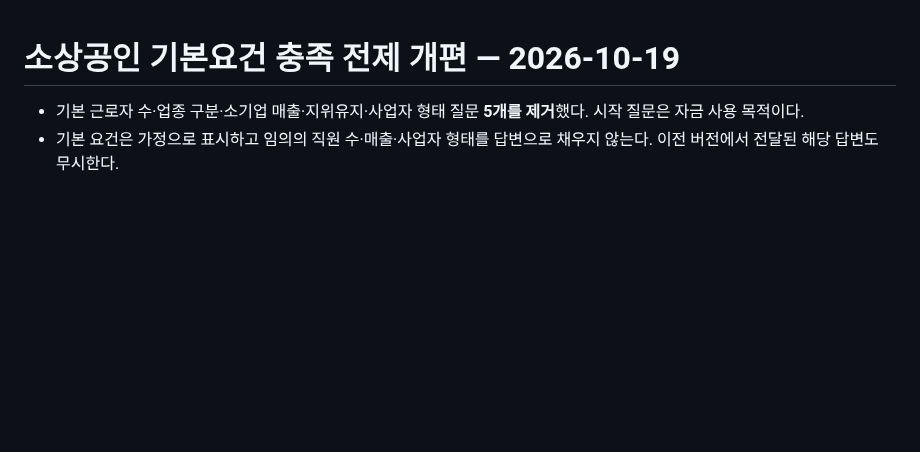
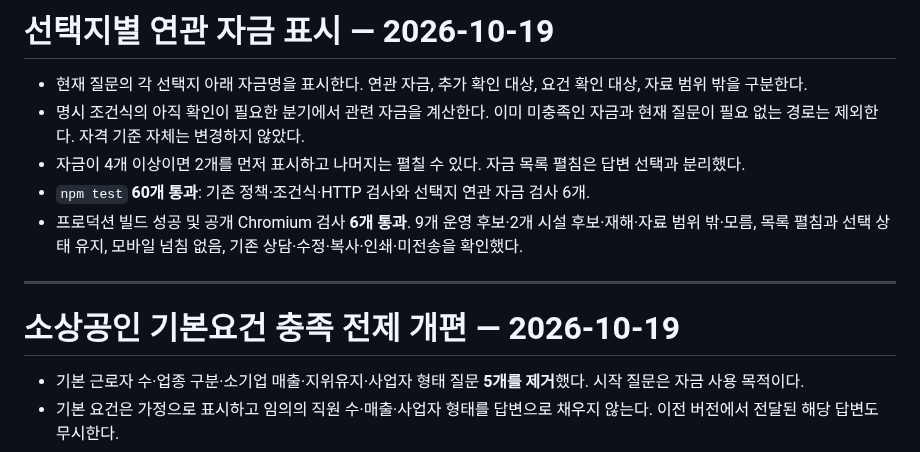
Before and after one commit to pty9945-tech/SEMAS, a Markdown page: docs/validation.md, the part around the change. Rendered like a GitHub page; blank space fills up the shorter version.

```diff
--- a/docs/validation.md
+++ b/docs/validation.md
@@ -1,3 +1,13 @@
+# 선택지별 연관 자금 표시 — 2026-10-19
+
+- 현재 질문의 각 선택지 아래 자금명을 표시한다. 연관 자금, 추가 확인 대상, 요건 확인 대상, 자료 범위 밖을 구분한다.
+- 명시 조건식의 아직 확인이 필요한 분기에서 관련 자금을 계산한다. 이미 미충족인 자금과 현재 질문이 필요 없는 경로는 제외한다. 자격 기준 자체는 변경하지 않았다.
+- 자금이 4개 이상이면 2개를 먼저 표시하고 나머지는 펼칠 수 있다. 자금 목록 펼침은 답변 선택과 분리했다.
+- `npm test` **60개 통과**: 기존 정책·조건식·HTTP 검사와 선택지 연관 자금 검사 6개.
+- 프로덕션 빌드 성공 및 공개 Chromium 검사 **6개 통과**. 9개 운영 후보·2개 시설 후보·재해·자료 범위 밖·모름, 목록 펼침과 선택 상태 유지, 모바일 넘침 없음, 기존 상담·수정·복사·인쇄·미전송을 확인했다.
+
+---
+
 # 소상공인 기본요건 충족 전제 개편 — 2026-10-19
 
 - 기본 근로자 수·업종 구분·소기업 매출·지위유지·사업자 형태 질문 **5개를 제거**했다. 시작 질문은 자금 사용 목적이다.
```
Also changed, not shown: README.md (+1 -1 lines), artifacts/public-desktop.png, artifacts/public-mobile.png, artifacts/public-results.png, 5 other files.
